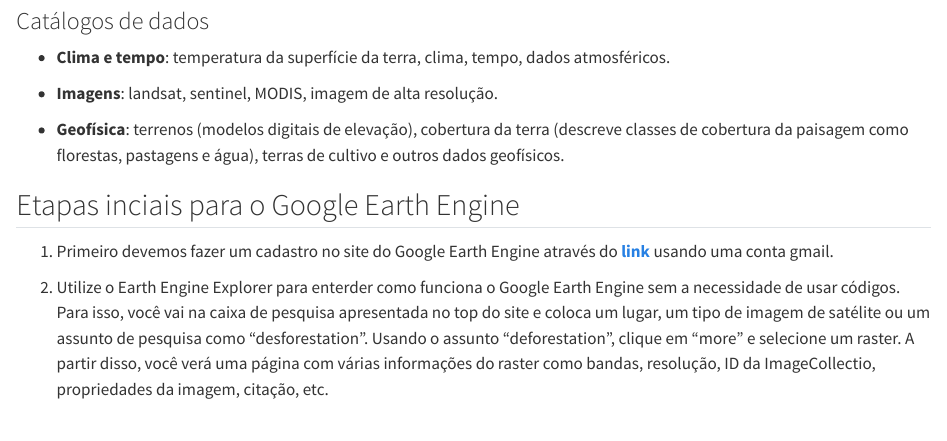
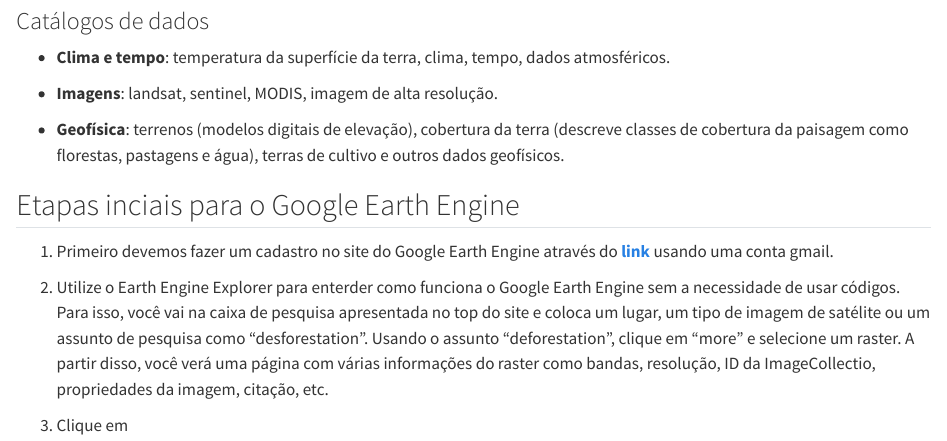
Before and after one commit to francojra/introducao_google_earth_engine, a Quarto document (introducao_google_earth_engine.qmd): the page in a window 1100 px wide, from 2570 px down. Rendered offline with R 4.5, knitr and Pandoc in place of Quarto, with nearby package versions.

Commit message:
Add files via upload

```diff
--- a/introducao_google_earth_engine.qmd
+++ b/introducao_google_earth_engine.qmd
@@ -50,3 +50,5 @@
 1.  Primeiro devemos fazer um cadastro no site do Google Earth Engine através do [**link**](https://earthengine.google.com) usando uma conta gmail.
 
 2.  Utilize o Earth Engine Explorer para enterder como funciona o Google Earth Engine sem a necessidade de usar códigos. Para isso, você vai na caixa de pesquisa apresentada no top do site e coloca um lugar, um tipo de imagem de satélite ou um assunto de pesquisa como "desforestation". Usando o assunto "deforestation", clique em "more" e selecione um raster. A partir disso, você verá uma página com várias informações do raster como bandas, resolução, ID da ImageCollectio, propriedades da imagem, citação, etc.
+
+3.  Clique em
```
